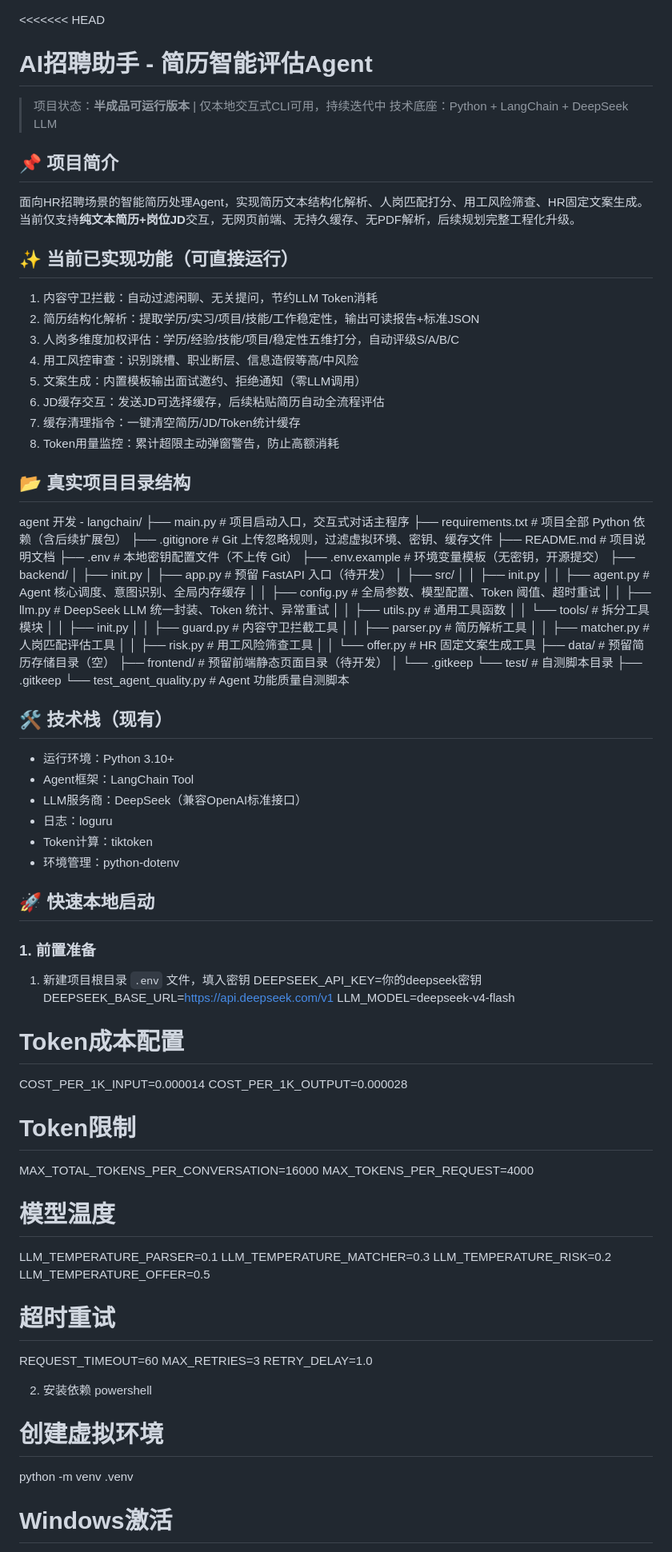
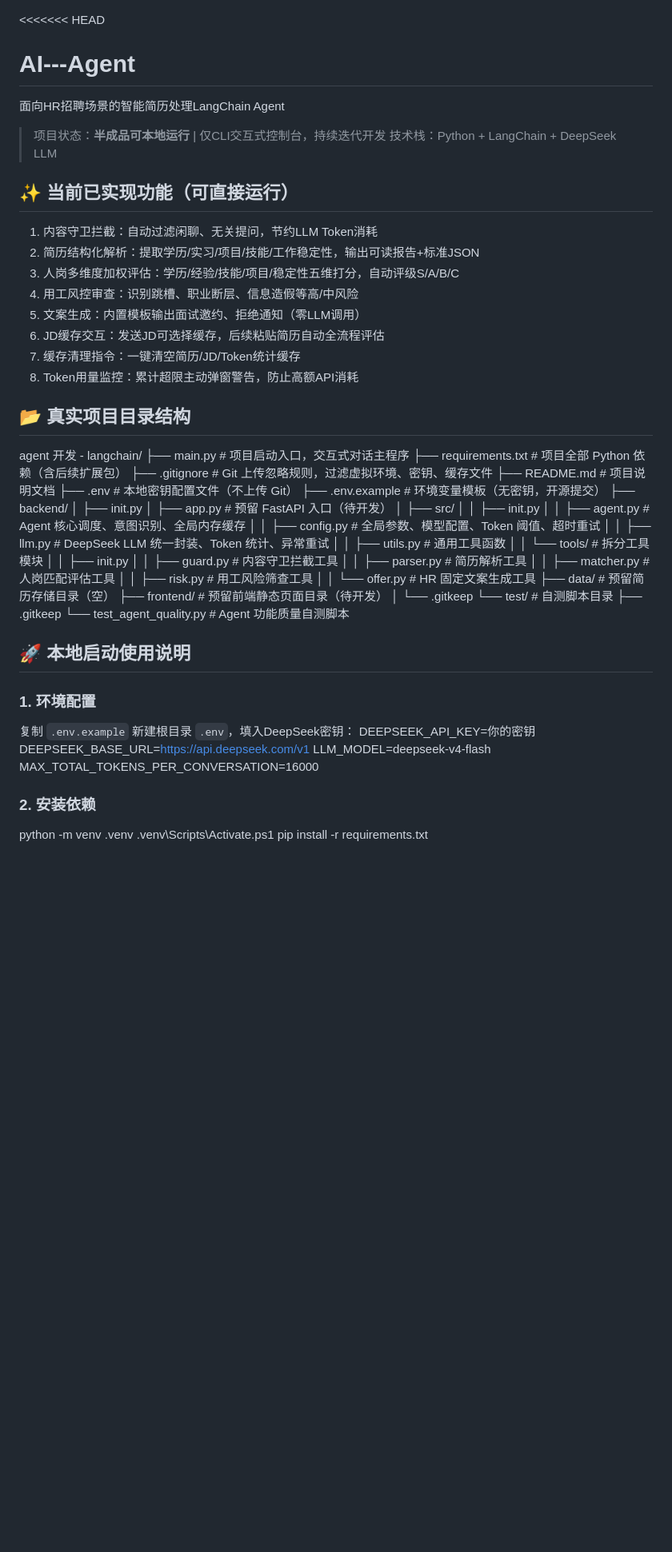
Before and after one commit to chongz0828/AI---Agent, a Markdown page: README.md, the part around one of its changes. Shown at 80% size. Rendered like a GitHub page; blank space fills up the shorter version.

```diff
--- a/README.md
+++ b/README.md
@@ -1,11 +1,8 @@
 <<<<<<< HEAD
-# AI招聘助手 - 简历智能评估Agent
-> 项目状态：**半成品可运行版本** | 仅本地交互式CLI可用，持续迭代中
-> 技术底座：Python + LangChain + DeepSeek LLM
-
-## 📌 项目简介
-面向HR招聘场景的智能简历处理Agent，实现简历文本结构化解析、人岗匹配打分、用工风险筛查、HR固定文案生成。
-当前仅支持**纯文本简历+岗位JD**交互，无网页前端、无持久缓存、无PDF解析，后续规划完整工程化升级。
+# AI---Agent
+面向HR招聘场景的智能简历处理LangChain Agent
+> 项目状态：**半成品可本地运行** | 仅CLI交互式控制台，持续迭代开发
+> 技术栈：Python + LangChain + DeepSeek LLM
 
 ## ✨ 当前已实现功能（可直接运行）
 1. 内容守卫拦截：自动过滤闲聊、无关提问，节约LLM Token消耗
@@ -15,9 +12,10 @@
 5. 文案生成：内置模板输出面试邀约、拒绝通知（零LLM调用）
 6. JD缓存交互：发送JD可选择缓存，后续粘贴简历自动全流程评估
 7. 缓存清理指令：一键清空简历/JD/Token统计缓存
-8. Token用量监控：累计超限主动弹窗警告，防止高额消耗
+8. Token用量监控：累计超限主动弹窗警告，防止高额API消耗
 
 ## 📂 真实项目目录结构
+
 agent 开发 - langchain/
 ├── main.py # 项目启动入口，交互式对话主程序
 ├── requirements.txt # 项目全部 Python 依赖（含后续扩展包）
@@ -48,39 +46,14 @@ agent 开发 - langchain/
 ├── .gitkeep
 └── test_agent_quality.py # Agent 功能质量自测脚本
 
-## 🛠 技术栈（现有）
-- 运行环境：Python 3.10+
-- Agent框架：LangChain Tool
-- LLM服务商：DeepSeek（兼容OpenAI标准接口）
-- 日志：loguru
-- Token计算：tiktoken
-- 环境管理：python-dotenv
-
-## 🚀 快速本地启动
-### 1. 前置准备
-1. 新建项目根目录 `.env` 文件，填入密钥
-DEEPSEEK_API_KEY=你的deepseek密钥
+## 🚀 本地启动使用说明
+### 1. 环境配置
+复制 `.env.example` 新建根目录 `.env`，填入DeepSeek密钥：
+DEEPSEEK_API_KEY=你的密钥
 DEEPSEEK_BASE_URL=https://api.deepseek.com/v1
 LLM_MODEL=deepseek-v4-flash
-# Token成本配置
-COST_PER_1K_INPUT=0.000014
-COST_PER_1K_OUTPUT=0.000028
-# Token限制
 MAX_TOTAL_TOKENS_PER_CONVERSATION=16000
-MAX_TOKENS_PER_REQUEST=4000
-# 模型温度
-LLM_TEMPERATURE_PARSER=0.1
-LLM_TEMPERATURE_MATCHER=0.3
-LLM_TEMPERATURE_RISK=0.2
-LLM_TEMPERATURE_OFFER=0.5
-# 超时重试
-REQUEST_TIMEOUT=60
-MAX_RETRIES=3
-RETRY_DELAY=1.0
 
-2. 安装依赖
-powershell
-# 创建虚拟环境
+### 2. 安装依赖
 python -m venv .venv
-# Windows激活
 .venv\Scripts\Activate.ps1
```
Also changed, not shown: other parts of README.md (+40 -40 lines).
